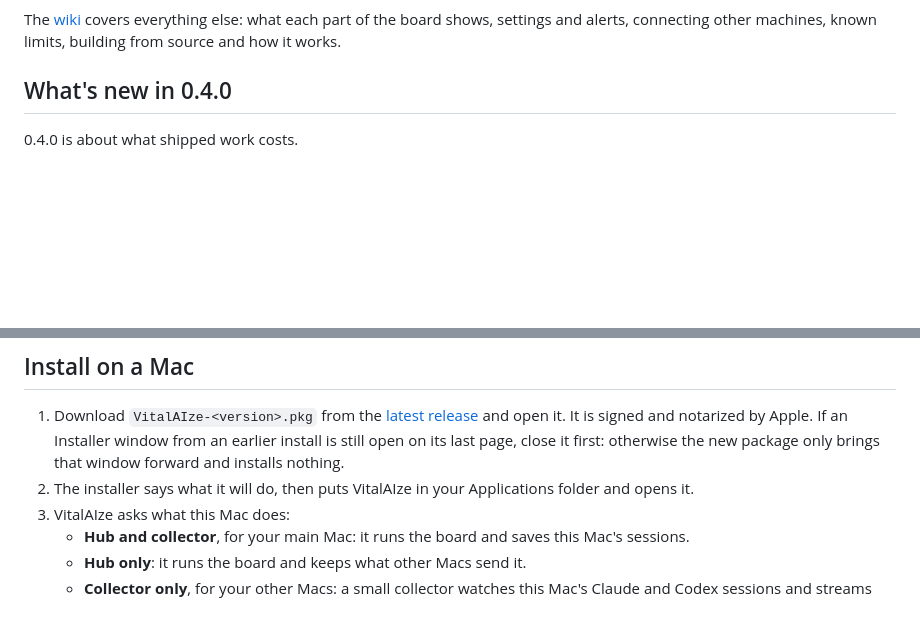
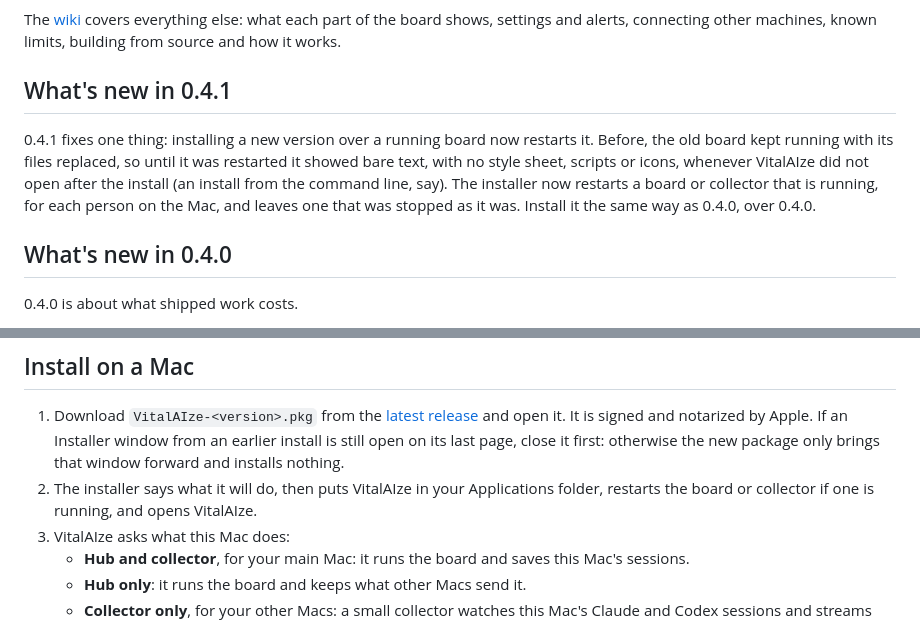
Before and after one commit to kyroco/vitalaize, a Markdown page: README.md, 2 parts joined by grey strips. Drawn GitHub-style; blank space fills up the shorter version.

Commit message:
What's new in 0.4.1, and the install steps say the installer restarts the board (#141)

```diff
--- a/README.md
+++ b/README.md
@@ -14,6 +14,16 @@ and the GitHub CLI (`gh`), both signed in; Codex is optional.
 The [wiki](https://github.com/kyroco/vitalaize/wiki) covers everything else:
 what each part of the board shows, settings and alerts, connecting other
 machines, known limits, building from source and how it works.
+
+## What's new in 0.4.1
+
+0.4.1 fixes one thing: installing a new version over a running board now
+restarts it. Before, the old board kept running with its files replaced, so
+until it was restarted it showed bare text, with no style sheet, scripts or
+icons, whenever VitalAIze did not open after the install (an install from the
+command line, say). The installer now restarts a board or collector that is
+running, for each person on the Mac, and leaves one that was stopped as it
+was. Install it the same way as 0.4.0, over 0.4.0.
 
 ## What's new in 0.4.0
 
@@ -65,7 +75,8 @@ the 0.2.0 download had the same built-in secret for remote control, which
    first: otherwise the new package only brings that window forward and
    installs nothing.
 2. The installer says what it will do, then puts VitalAIze in your
-   Applications folder and opens it.
+   Applications folder, restarts the board or collector if one is running,
+   and opens VitalAIze.
 3. VitalAIze asks what this Mac does:
    - **Hub and collector**, for your main Mac: it runs the board and saves
      this Mac's sessions.
```
Also changed, not shown: docs/mac-app-checks.md (+3 -2 lines), docs/test-guide.md (+3 -2 lines).
